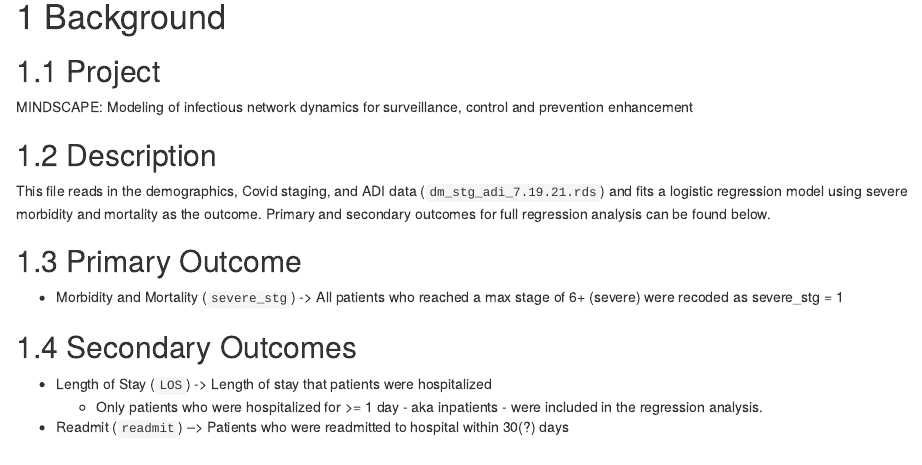
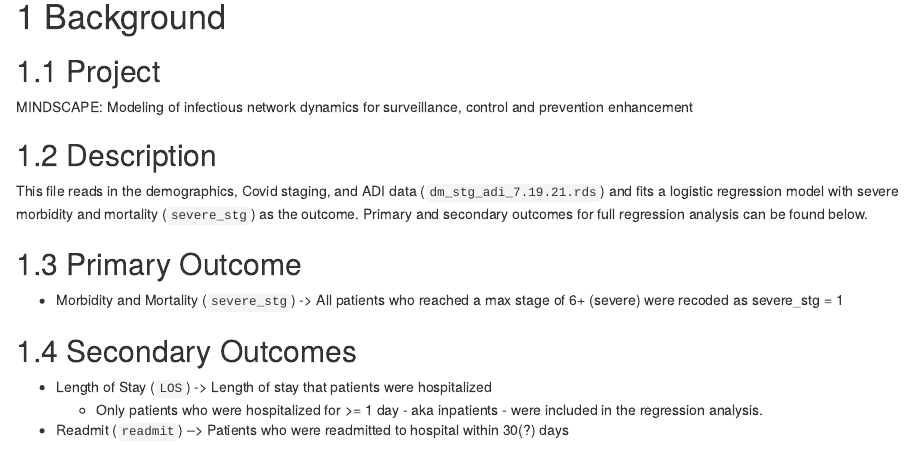
Before and after one commit to steph-rey/MS-ADI, an R Markdown document (scripts/Regression_Dem-ADI-Staging_Data_SMM.Rmd): the page in a window 1100 px wide, from 640 px down. Rendered offline with R 4.5, knitr and Pandoc, with nearby package versions; some code elsewhere in the file could not run offline.

Commit message:
Edits to SMM regression

```diff
--- a/scripts/Regression_Dem-ADI-Staging_Data_SMM.Rmd
+++ b/scripts/Regression_Dem-ADI-Staging_Data_SMM.Rmd
@@ -18,7 +18,7 @@ knitr::opts_chunk$set(echo = TRUE, warning = FALSE, message = FALSE)
 MINDSCAPE: Modeling of infectious network dynamics for surveillance, control and prevention enhancement
 
 ## Description
-This file reads in the demographics, Covid staging, and ADI data (`dm_stg_adi_7.19.21.rds`) and fits a logistic regression model using severe morbidity and mortality as the outcome. Primary and secondary outcomes for full regression analysis can be found below.
+This file reads in the demographics, Covid staging, and ADI data (`dm_stg_adi_7.19.21.rds`) and fits a logistic regression model with severe morbidity and mortality (`severe_stg`) as the outcome. Primary and secondary outcomes for full regression analysis can be found below.
 
 ## Primary Outcome
 
```
Also changed, not shown: scripts/Regression_Dem-ADI-Staging_Data_SMM.Rmd (3 more changed lines).
